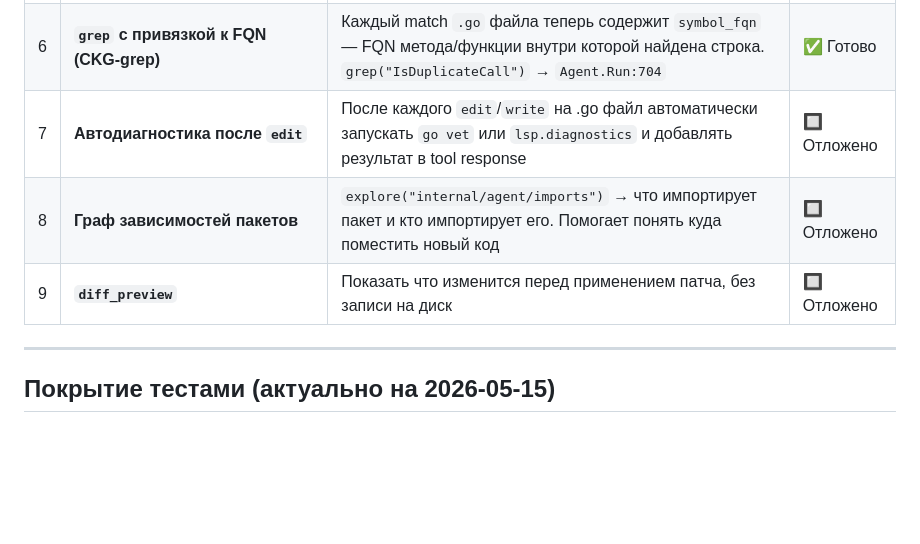
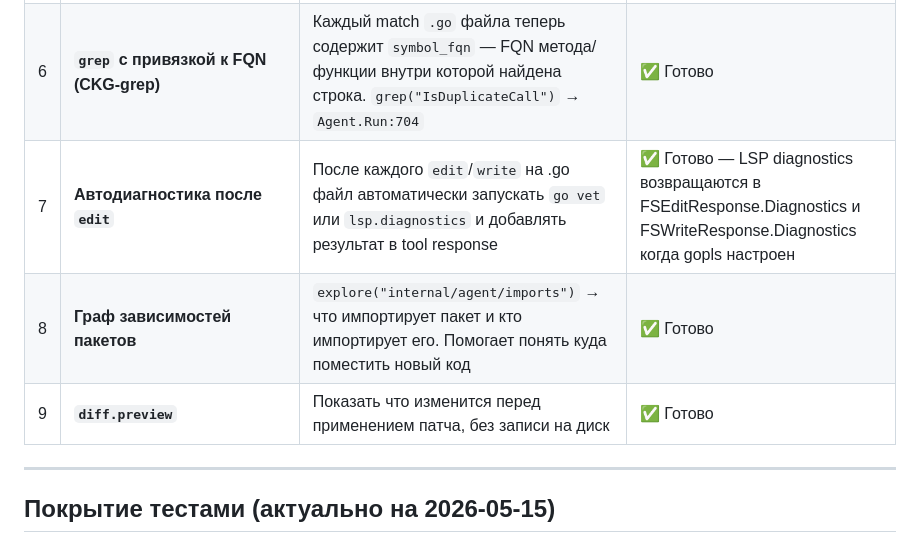
Before and after one commit to GreyKxtx/Orchestra, a Markdown page: docs/tools-overview.md, the part around the change. Rendered like a GitHub page; blank space fills up the shorter version.

Commit message:
docs: mark tools backlog #7 done, #8+#9 in progress

```diff
--- a/docs/tools-overview.md
+++ b/docs/tools-overview.md
@@ -130,9 +130,9 @@
 | 4 | Дедупликация в агентском цикле (СТОП в tool content) | Блокирует повторные вызовы до запуска, не после | ✅ Готово |
 | 5 | **`read` → redirect для .go файлов** | Когда модель читает .go файл целиком — вернуть список символов + предложить `explore`. Сейчас модель получает 1700 строк сырого кода и засоряет контекст | ✅ Готово |
 | 6 | **`grep` с привязкой к FQN (CKG-grep)** | Каждый match `.go` файла теперь содержит `symbol_fqn` — FQN метода/функции внутри которой найдена строка. `grep("IsDuplicateCall")` → `Agent.Run:704` | ✅ Готово |
-| 7 | **Автодиагностика после `edit`** | После каждого `edit`/`write` на .go файл автоматически запускать `go vet` или `lsp.diagnostics` и добавлять результат в tool response | 🔲 Отложено |
-| 8 | **Граф зависимостей пакетов** | `explore("internal/agent/imports")` → что импортирует пакет и кто импортирует его. Помогает понять куда поместить новый код | 🔲 Отложено |
-| 9 | **`diff_preview`** | Показать что изменится перед применением патча, без записи на диск | 🔲 Отложено |
+| 7 | **Автодиагностика после `edit`** | После каждого `edit`/`write` на .go файл автоматически запускать `go vet` или `lsp.diagnostics` и добавлять результат в tool response | ✅ Готово — LSP diagnostics возвращаются в FSEditResponse.Diagnostics и FSWriteResponse.Diagnostics когда gopls настроен |
+| 8 | **Граф зависимостей пакетов** | `explore("internal/agent/imports")` → что импортирует пакет и кто импортирует его. Помогает понять куда поместить новый код | ✅ Готово |
+| 9 | **`diff.preview`** | Показать что изменится перед применением патча, без записи на диск | ✅ Готово |
 
 ---
 
```
